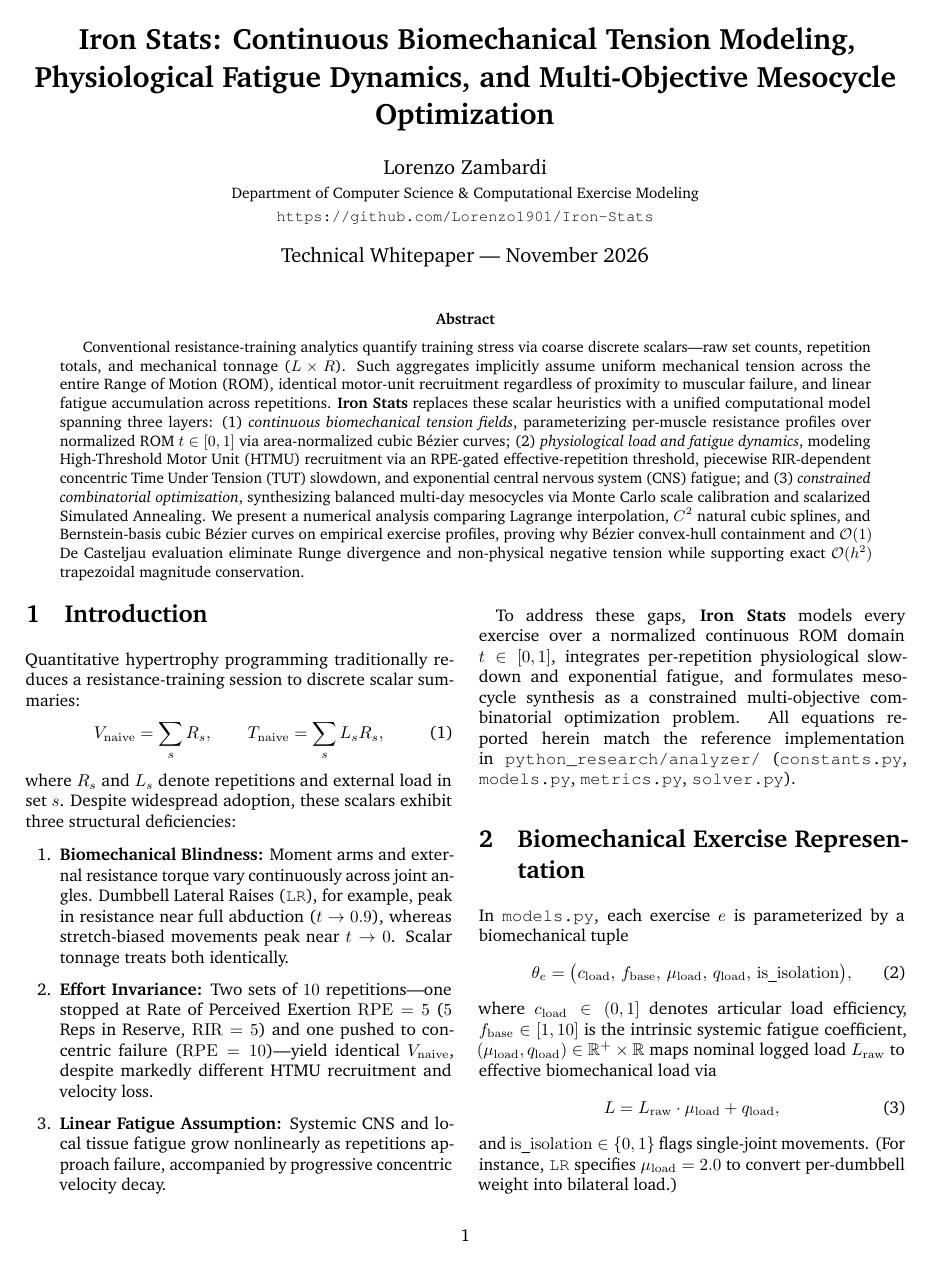
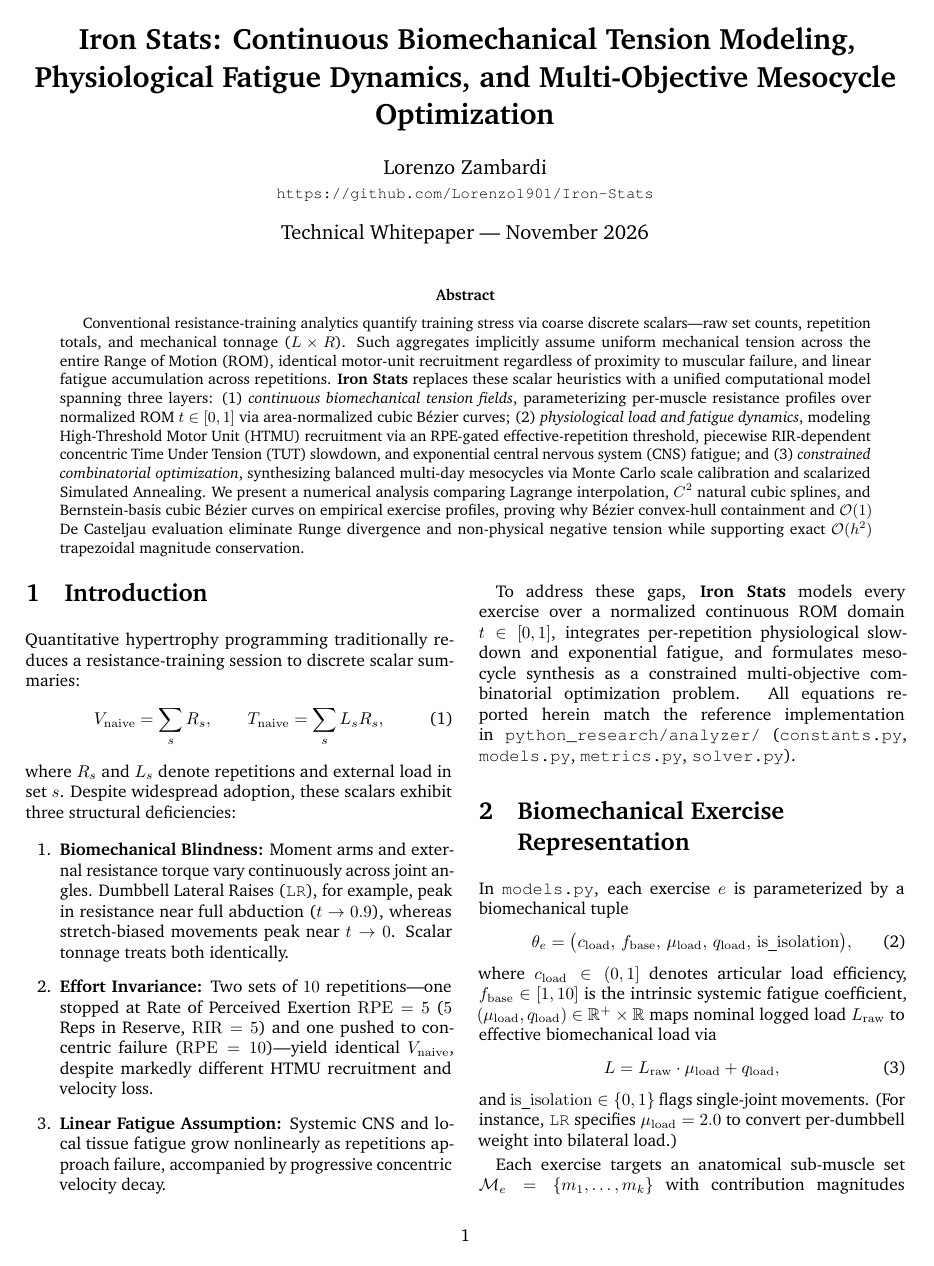
Before and after one commit to lorenzozambardi/Iron-Stats, a LaTeX paper (docs/paper.tex): page 1 of 5. Compiled offline with pdfLaTeX.

Commit message:
docs(paper): remove invented affiliation and disable heading hyphenation

```diff
--- a/docs/paper.tex
+++ b/docs/paper.tex
@@ -18,6 +18,9 @@
 \usepackage{graphicx}
 \graphicspath{{figures/}{docs/figures/}}
 \usepackage[dvipsnames]{xcolor}
+\usepackage{titlesec}
+\titleformat*{\section}{\Large\bfseries\raggedright}
+\titleformat*{\subsection}{\large\bfseries\raggedright}
 \usepackage[colorlinks=true,linkcolor=NavyBlue,citecolor=NavyBlue,urlcolor=NavyBlue]{hyperref}
 
 \theoremstyle{plain}
@@ -32,7 +35,6 @@
 
 \title{\vspace{-1.2em}\textbf{Iron Stats: Continuous Biomechanical Tension Modeling, Physiological Fatigue Dynamics, and Multi-Objective Mesocycle Optimization}}
 \author{Lorenzo Zambardi \\
-\small Department of Computer Science \& Computational Exercise Modeling \\
 \small \texttt{https://github.com/Lorenzo1901/Iron-Stats}}
 \date{Technical Whitepaper --- November 2026}
 
```
Also changed, not shown: docs/paper.pdf.
